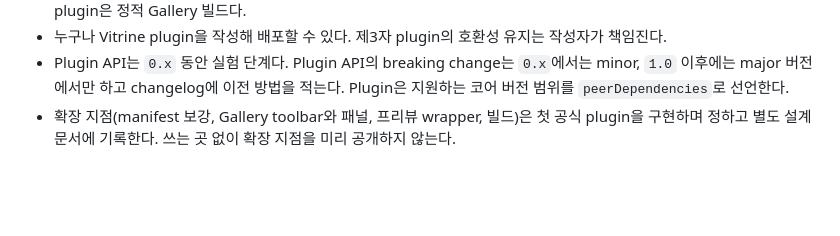
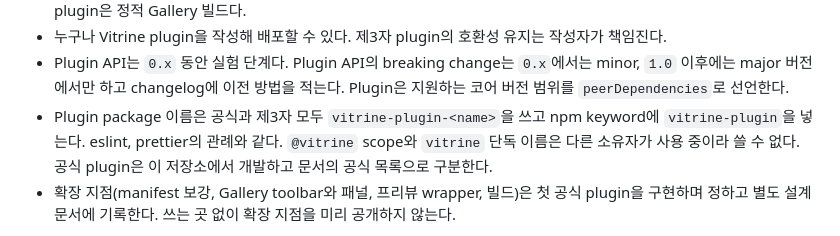
Before and after one commit to yuntaengtaeng/vitrine, a Markdown page: docs/adr/005-plugin-architecture.md, the part around the change. Rendered like a GitHub page; blank space fills up the shorter version.

Commit message:
docs: set the vitrine-plugin-<name> package naming rule
Co-Authored-By: Claude Opus 5.5 <noreply@anthropic.com>

```diff
--- a/docs/adr/005-plugin-architecture.md
+++ b/docs/adr/005-plugin-architecture.md
@@ -30,6 +30,10 @@ vitrine({ plugins: [vitrineStatic()] });
 - Plugin API는 `0.x` 동안 실험 단계다. Plugin API의 breaking change는 `0.x`에서는 minor, `1.0`
   이후에는 major 버전에서만 하고 changelog에 이전 방법을 적는다. Plugin은 지원하는 코어 버전
   범위를 `peerDependencies`로 선언한다.
+- Plugin package 이름은 공식과 제3자 모두 `vitrine-plugin-<name>`을 쓰고 npm keyword에
+  `vitrine-plugin`을 넣는다. eslint, prettier의 관례와 같다. `@vitrine` scope와 `vitrine` 단독
+  이름은 다른 소유자가 사용 중이라 쓸 수 없다. 공식 plugin은 이 저장소에서 개발하고 문서의 공식
+  목록으로 구분한다.
 - 확장 지점(manifest 보강, Gallery toolbar와 패널, 프리뷰 wrapper, 빌드)은 첫 공식 plugin을
   구현하며 정하고 별도 설계 문서에 기록한다. 쓰는 곳 없이 확장 지점을 미리 공개하지 않는다.
 
```
